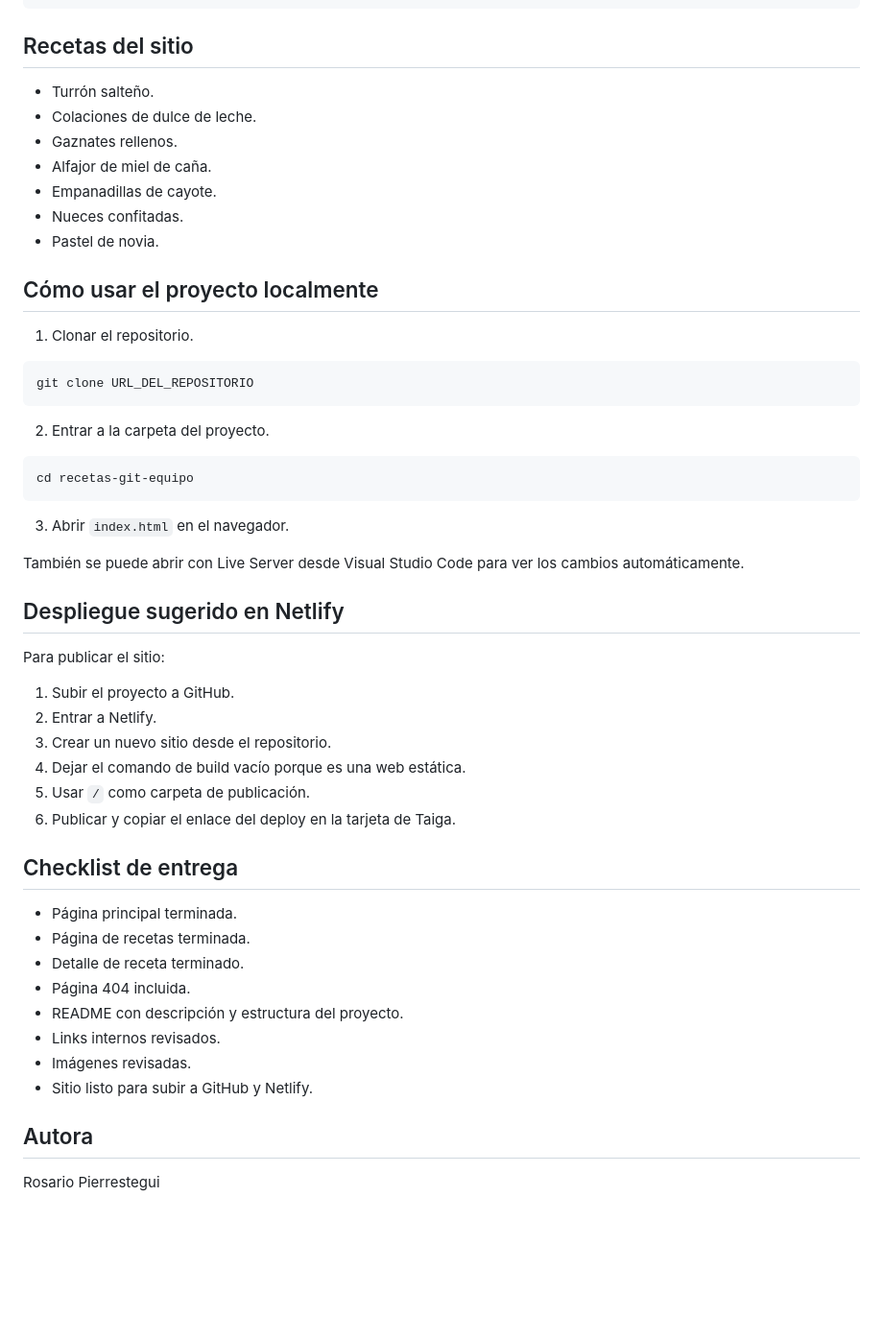
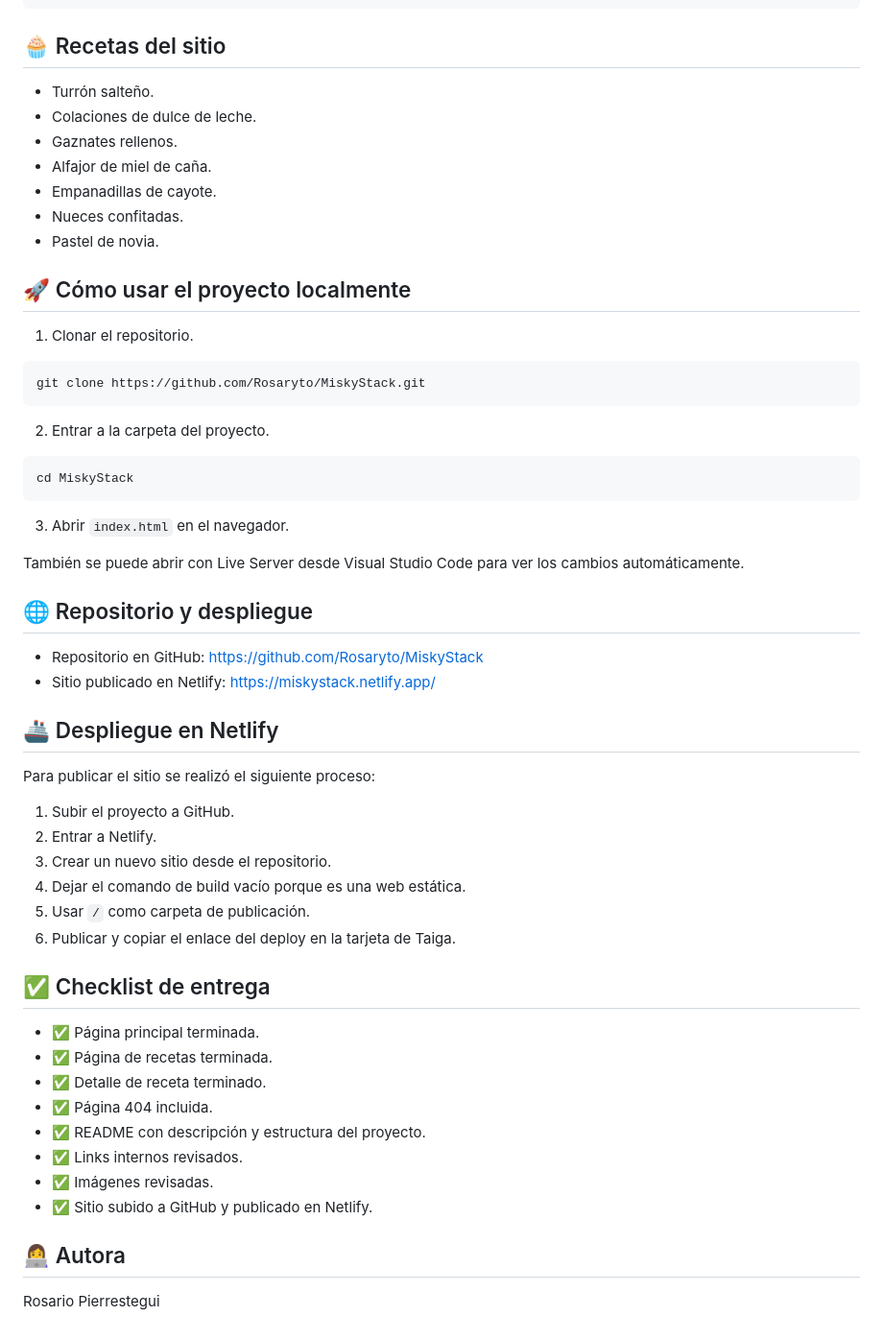
Before and after one commit to Rosaryto/MiskyStack, a Markdown page: README.md, the part around one of its changes. Shown at 96% size. Rendered like a GitHub page; blank space fills up the shorter version.

Commit message:
Mejorar README con emojis y enlaces

````diff
--- a/README.md
+++ b/README.md
@@ -87,7 +87,7 @@ recetas-git-equipo/
     `-- error404.html
 ```
 
-## Recetas del sitio
+## 🧁 Recetas del sitio
 
 - Turrón salteño.
 - Colaciones de dulce de leche.
@@ -97,27 +97,32 @@ recetas-git-equipo/
 - Nueces confitadas.
 - Pastel de novia.
 
-## Cómo usar el proyecto localmente
+## 🚀 Cómo usar el proyecto localmente
 
 1. Clonar el repositorio.
 
 ```bash
-git clone URL_DEL_REPOSITORIO
+git clone https://github.com/Rosaryto/MiskyStack.git
 ```
 
 2. Entrar a la carpeta del proyecto.
 
 ```bash
-cd recetas-git-equipo
+cd MiskyStack
 ```
 
 3. Abrir `index.html` en el navegador.
 
 También se puede abrir con Live Server desde Visual Studio Code para ver los cambios automáticamente.
 
-## Despliegue sugerido en Netlify
+## 🌐 Repositorio y despliegue
 
-Para publicar el sitio:
+- Repositorio en GitHub: https://github.com/Rosaryto/MiskyStack
+- Sitio publicado en Netlify: https://miskystack.netlify.app/
+
+## 🚢 Despliegue en Netlify
+
+Para publicar el sitio se realizó el siguiente proceso:
 
 1. Subir el proyecto a GitHub.
 2. Entrar a Netlify.
@@ -126,17 +131,17 @@ Para publicar el sitio:
 5. Usar `/` como carpeta de publicación.
 6. Publicar y copiar el enlace del deploy en la tarjeta de Taiga.
 
-## Checklist de entrega
+## ✅ Checklist de entrega
 
-- Página principal terminada.
-- Página de recetas terminada.
-- Detalle de receta terminado.
-- Página 404 incluida.
-- README con descripción y estructura del proyecto.
-- Links internos revisados.
-- Imágenes revisadas.
-- Sitio listo para subir a GitHub y Netlify.
+- ✅ Página principal terminada.
+- ✅ Página de recetas terminada.
+- ✅ Detalle de receta terminado.
+- ✅ Página 404 incluida.
+- ✅ README con descripción y estructura del proyecto.
+- ✅ Links internos revisados.
+- ✅ Imágenes revisadas.
+- ✅ Sitio subido a GitHub y publicado en Netlify.
 
-## Autora
+## 👩‍💻 Autora
 
 Rosario Pierrestegui
````
Also changed, not shown: other parts of README.md (+15 -15 lines).
